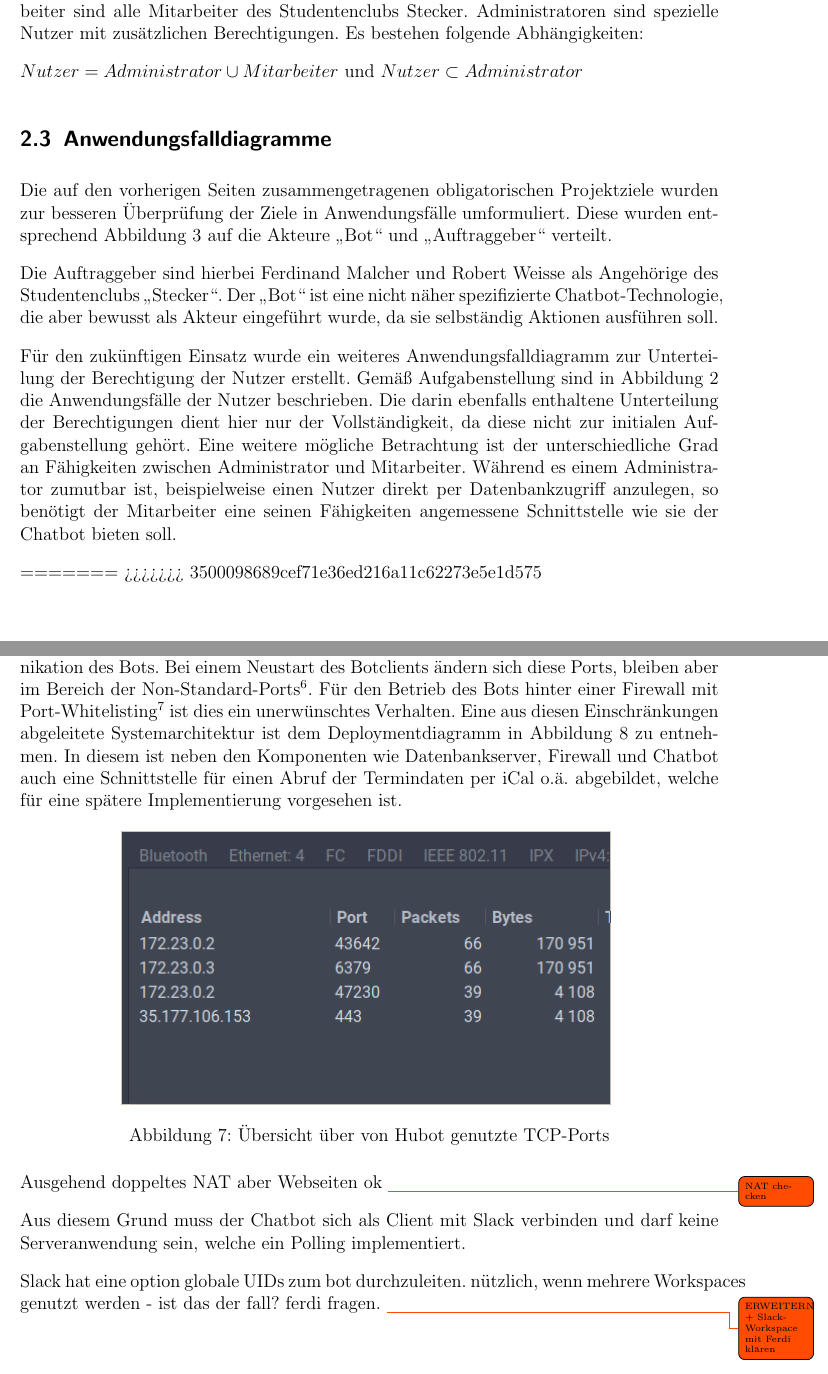
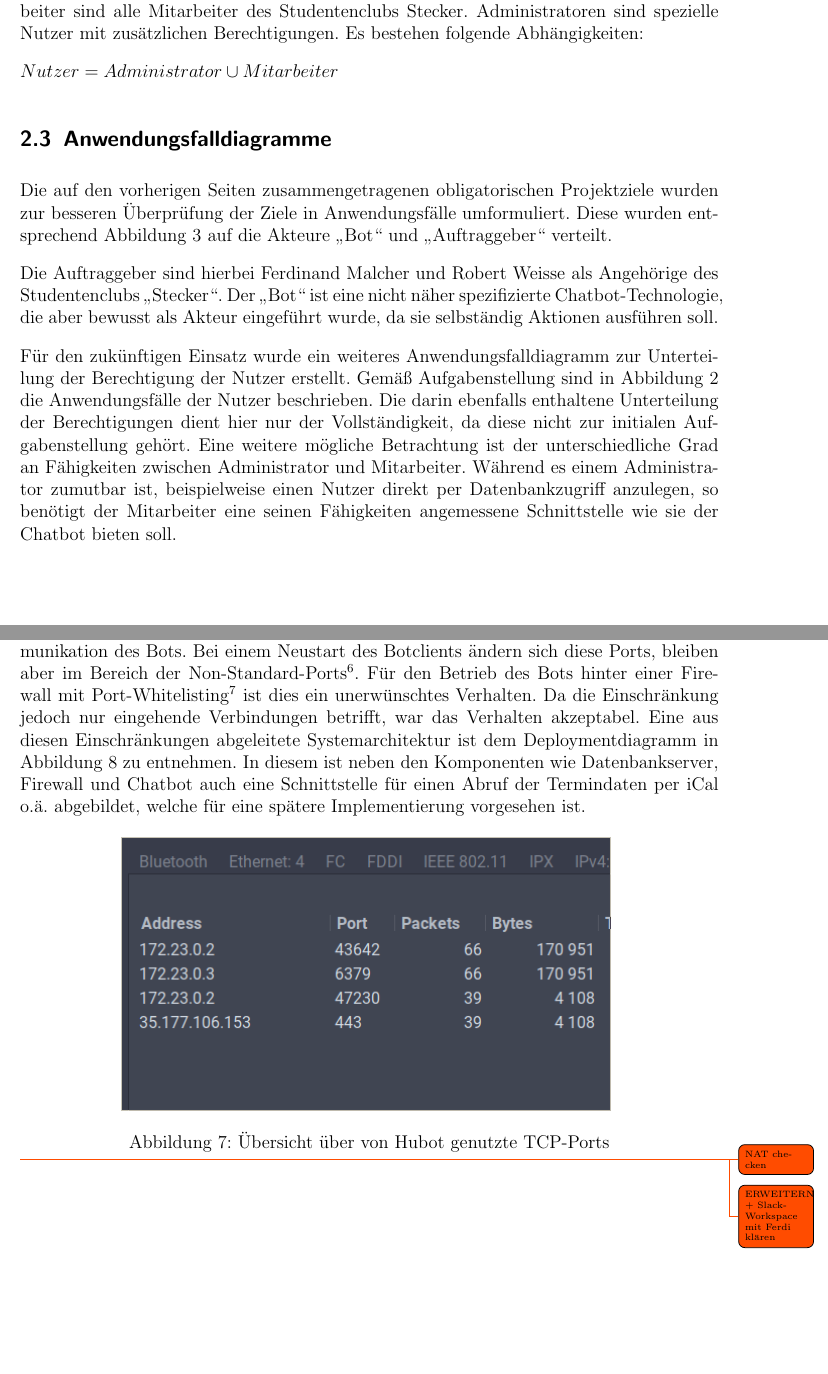
Before and after one commit to hftlclub/stecker-slackbot, a LaTeX document (tex/main.tex, which reads tex/sec/anforderungen.tex, tex/sec/entwurf.tex): two parts of pages 5 and 20 of 30, joined at a grey line, cut so that both start at the same text. Compiled offline with pdfLaTeX.

Commit message:
Dokumentation Kommentare

```diff
--- a/tex/sec/anforderungen.tex
+++ b/tex/sec/anforderungen.tex
@@ -41,8 +40,8 @@ Alle im Rahmen dieser Arbeit erstellten UML-Diagramme entsprechen dem aktuellen
 Alle das System nutzenden Akteure werden im Folgenden als Nutzer bezeichnet. Mitarbeiter sind alle Mitarbeiter des Studentenclubs Stecker. Administratoren sind spezielle Nutzer mit zusätzlichen Berechtigungen.
 Es bestehen folgende Abhängigkeiten:
 
-$Nutzer = Administrator \cup Mitarbeiter$ und
-$Nutzer \subset Administrator$
+$Nutzer = Administrator \cup Mitarbeiter$
+%und $Administrator \subset Nutzer$ // unnötig
 
 \subsection{Anwendungsfalldiagramme}
 
@@ -68,5 +67,3 @@ Eine weitere mögliche Betrachtung ist der unterschiedliche Grad an Fähigkeiten
     \caption{Anwendungsfalldiagramm zur Abgrenzung von Mitarbeiter und Administrator}
     \label{img:usecase-berechtigung}
 \end{figure}
-=======
->>>>>>> 3500098689cef71e36ed216a11c62273e5e1d575
--- a/tex/sec/entwurf.tex
+++ b/tex/sec/entwurf.tex
@@ -229,7 +229,7 @@ Die Kommunikation zwischen der Datenbank und dem Chatbot erfolgt auf dem gleiche
 Eine erste Untersuchung des Netzwerkverkehrs zeigt jedoch weitere Ports, wie aus \autoref{img:packetports} zu entnehmen. Folgende Testumgebung kam hierbei zum Einsatz:
 Die Standardkonfiguration Hubots wurde mittels docker-compose (Details siehe Abschnitt Containerisierung) lokal gestartet und der Netzwerkverkehr an der virtuellen Netzwerkbrücke mittels Wireshark aufgezeichnet. In der Standardkonfiguration greift der in NodeJS laufende Hubot auf den Redis-Container als \enquote{Brain} zu, was standardmäßig über Port 6379 erfolgt. Über Port 443 werden HTTPS-Verbindungen zum Slack-Server aufgebaut um beispielsweise Profilbilder nachzuladen.
 
-Über die in diesem Beispiel genutzten Ports 43642 und 47230 erfolgt die weitere Kommunikation des Bots. Bei einem Neustart des Botclients ändern sich diese Ports, bleiben aber im Bereich der Non-Standard-Ports\footnote{Standardports unter \url{https://www.iana.org/assignments/service-names-port-numbers/service-names-port-numbers.xhtml}}. Für den Betrieb des Bots hinter einer Firewall mit Port-Whitelisting\footnote{alle Ports geschlossen, nur gewünschte Ports erlaubt} ist dies ein unerwünschtes Verhalten. Eine aus diesen Einschränkungen abgeleitete Systemarchitektur ist dem Deploymentdiagramm in \autoref{img:deployment} zu entnehmen.
+Über die in diesem Beispiel genutzten Ports 43642 und 47230 erfolgt die weitere Kommunikation des Bots. Bei einem Neustart des Botclients ändern sich diese Ports, bleiben aber im Bereich der Non-Standard-Ports\footnote{Standardports unter \url{https://www.iana.org/assignments/service-names-port-numbers/service-names-port-numbers.xhtml}}. Für den Betrieb des Bots hinter einer Firewall mit Port-Whitelisting\footnote{alle Ports geschlossen, nur gewünschte Ports erlaubt} ist dies ein unerwünschtes Verhalten. Da die Einschränkung jedoch nur eingehende Verbindungen betrifft, war das Verhalten akzeptabel. Eine aus diesen Einschränkungen abgeleitete Systemarchitektur ist dem Deploymentdiagramm in \autoref{img:deployment} zu entnehmen.
 In diesem ist neben den Komponenten wie Datenbankserver, Firewall und Chatbot auch eine Schnittstelle für einen Abruf der Termindaten per iCal o.ä. abgebildet, welche für eine spätere Implementierung vorgesehen ist.
 
 \begin{figure}[htbp]
@@ -239,10 +239,10 @@ In diesem ist neben den Komponenten wie Datenbankserver, Firewall und Chatbot au
     \label{img:packetports}
 \end{figure}
 
-Ausgehend  doppeltes NAT aber Webseiten ok
+%Ausgehend  doppeltes NAT aber Webseiten ok
 \todo{NAT checken}
 
-Aus diesem Grund muss der Chatbot sich als Client mit Slack verbinden und darf keine Serveranwendung sein, welche ein Polling implementiert.
+%Aus diesem Grund muss der Chatbot sich als Client mit Slack verbinden und darf keine Serveranwendung sein, welche ein Polling implementiert.
 
 % vllt Grafik einfügen?
 \begin{figure}[htbp]
@@ -253,5 +253,5 @@ Aus diesem Grund muss der Chatbot sich als Client mit Slack verbinden und darf k
 \end{figure}
 
 
-Slack hat eine option globale UIDs zum bot durchzuleiten. nützlich, wenn mehrere Workspaces genutzt werden - ist das der fall? ferdi fragen.
+%Slack hat eine option globale UIDs zum bot durchzuleiten. nützlich, wenn mehrere Workspaces genutzt werden - ist das der fall? ferdi fragen.
 \todo{ERWEITERN + Slack-Workspace mit Ferdi klären}
```
Also changed, not shown: tex/sec/anforderungen.tex (1 more changed lines).
